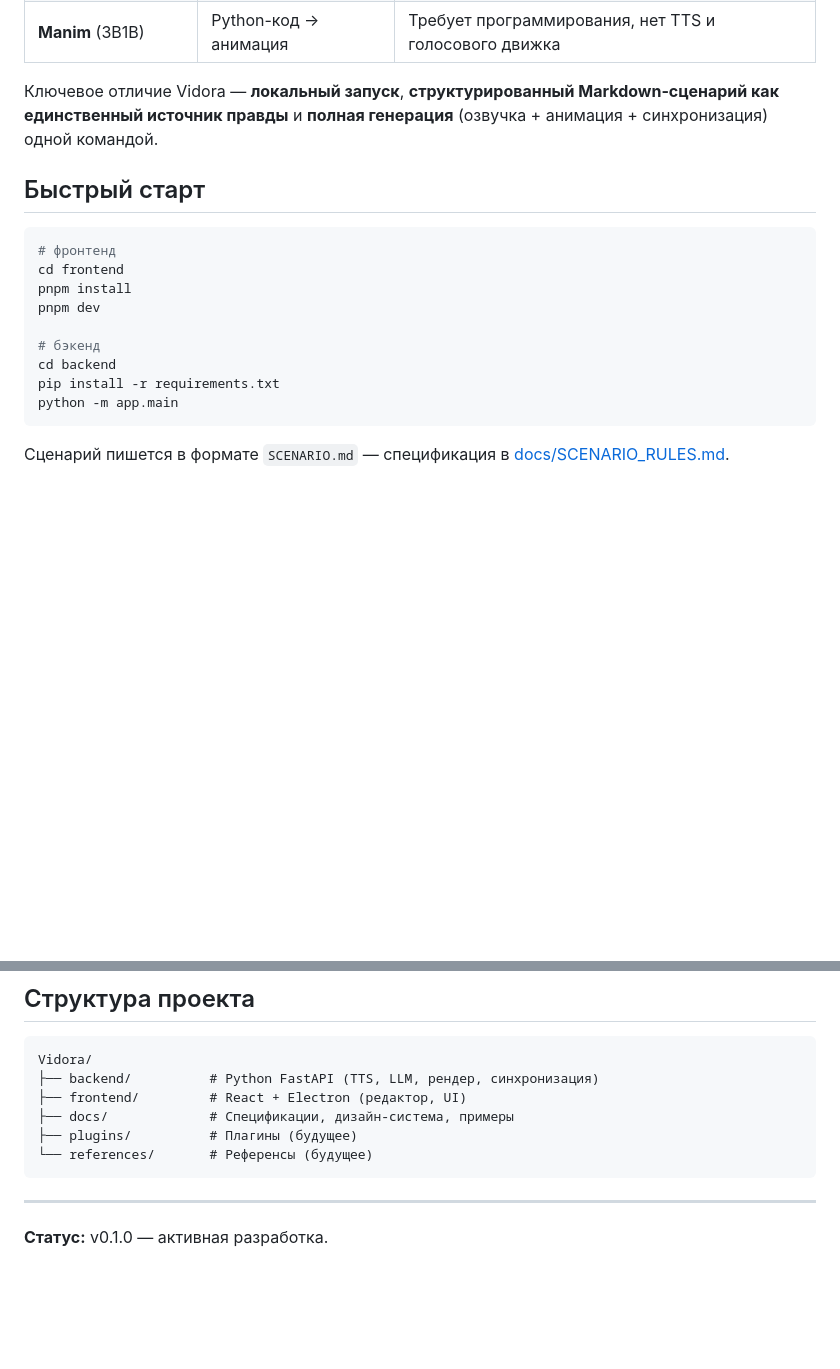
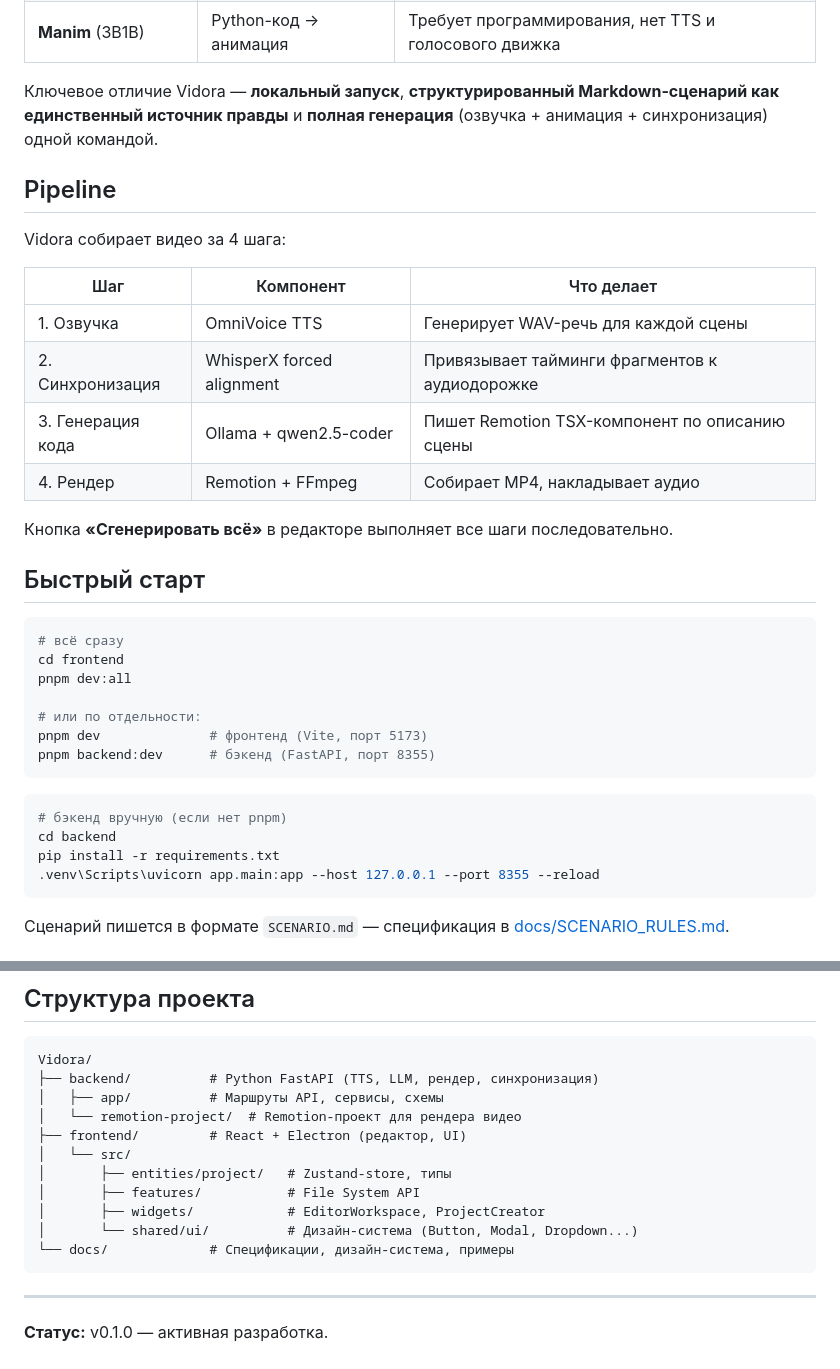
Before and after one commit to NIKIRIKI7/Vidora, a Markdown page: README.md, 2 parts joined by grey strips. Rendered like a GitHub page; blank space fills up the shorter version.

Commit message:
docs: pipeline table, project structure, dev:all command

````diff
--- a/README.md
+++ b/README.md
@@ -34,18 +34,36 @@
 
 Ключевое отличие Vidora — **локальный запуск**, **структурированный Markdown-сценарий как единственный источник правды** и **полная генерация** (озвучка + анимация + синхронизация) одной командой.
 
+## Pipeline
+
+Vidora собирает видео за 4 шага:
+
+| Шаг | Компонент | Что делает |
+|-----|-----------|------------|
+| 1. Озвучка | OmniVoice TTS | Генерирует WAV-речь для каждой сцены |
+| 2. Синхронизация | WhisperX forced alignment | Привязывает тайминги фрагментов к аудиодорожке |
+| 3. Генерация кода | Ollama + qwen2.5-coder | Пишет Remotion TSX-компонент по описанию сцены |
+| 4. Рендер | Remotion + FFmpeg | Собирает MP4, накладывает аудио |
+
+Кнопка **«Сгенерировать всё»** в редакторе выполняет все шаги последовательно.
+
 ## Быстрый старт
 
 ```bash
-# фронтенд
+# всё сразу
 cd frontend
-pnpm install
-pnpm dev
+pnpm dev:all
 
-# бэкенд
+# или по отдельности:
+pnpm dev              # фронтенд (Vite, порт 5173)
+pnpm backend:dev      # бэкенд (FastAPI, порт 8355)
+```
+
+```bash
+# бэкенд вручную (если нет pnpm)
 cd backend
 pip install -r requirements.txt
-python -m app.main
+.venv\Scripts\uvicorn app.main:app --host 127.0.0.1 --port 8355 --reload
 ```
 
 Сценарий пишется в формате `SCENARIO.md` — спецификация в [docs/SCENARIO_RULES.md](docs/SCENARIO_RULES.md).
@@ -118,10 +136,15 @@ ollama list | grep qwen2.5-coder
 ```
 Vidora/
 ├── backend/          # Python FastAPI (TTS, LLM, рендер, синхронизация)
+│   ├── app/          # Маршруты API, сервисы, схемы
+│   └── remotion-project/  # Remotion-проект для рендера видео
 ├── frontend/         # React + Electron (редактор, UI)
-├── docs/             # Спецификации, дизайн-система, примеры
-├── plugins/          # Плагины (будущее)
-└── references/       # Референсы (будущее)
+│   └── src/
+│       ├── entities/project/   # Zustand-store, типы
+│       ├── features/           # File System API
+│       ├── widgets/            # EditorWorkspace, ProjectCreator
+│       └── shared/ui/          # Дизайн-система (Button, Modal, Dropdown...)
+└── docs/             # Спецификации, дизайн-система, примеры
 ```
 
 ---
````
